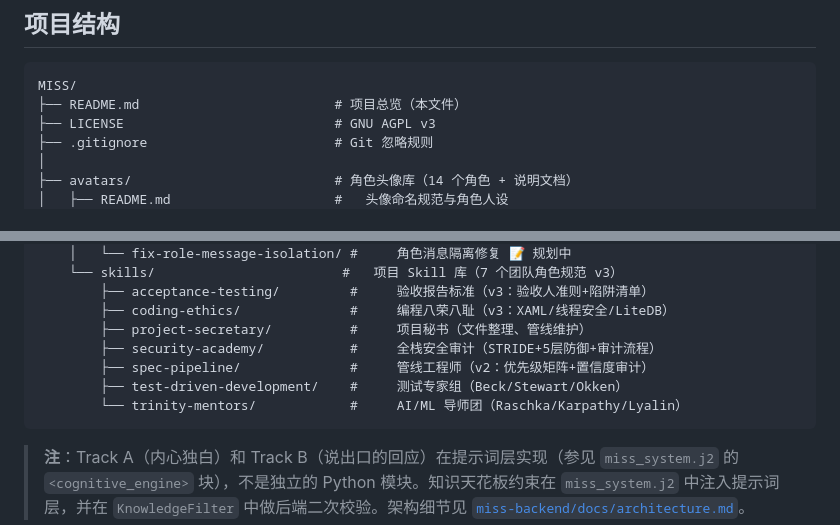
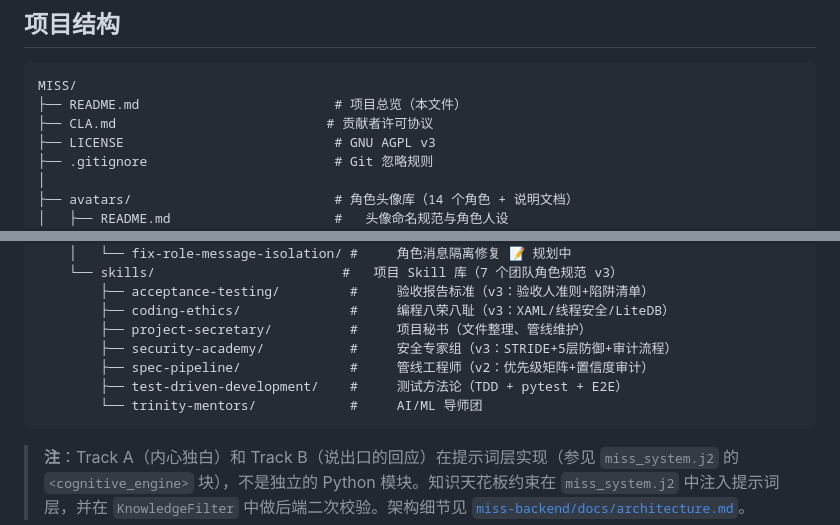
Before and after one commit to luyi14-bits/MISS-project, a Markdown page: README.md, 2 parts joined by grey strips. Rendered like a GitHub page.

Commit message:
docs: update README — add CLA to file tree, anonymize expert names for legal safety

````diff
--- a/README.md
+++ b/README.md
@@ -191,6 +191,7 @@ dotnet run
 ```
 MISS/
 ├── README.md                         # 项目总览（本文件）
+├── CLA.md                           # 贡献者许可协议
 ├── LICENSE                           # GNU AGPL v3
 ├── .gitignore                        # Git 忽略规则
 │
@@ -315,10 +316,10 @@ MISS/
         ├── acceptance-testing/         #     验收报告标准（v3：验收人准则+陷阱清单）
         ├── coding-ethics/              #     编程八荣八耻（v3：XAML/线程安全/LiteDB）
         ├── project-secretary/          #     项目秘书（文件整理、管线维护）
-        ├── security-academy/           #     全栈安全审计（STRIDE+5层防御+审计流程）
+        ├── security-academy/           #     安全专家组（v3：STRIDE+5层防御+审计流程）
         ├── spec-pipeline/              #     管线工程师（v2：优先级矩阵+置信度审计）
-        ├── test-driven-development/    #     测试专家组（Beck/Stewart/Okken）
-        └── trinity-mentors/            #     AI/ML 导师团（Raschka/Karpathy/Lyalin）
+        ├── test-driven-development/    #     测试方法论（TDD + pytest + E2E）
+        └── trinity-mentors/            #     AI/ML 导师团
 ```
 
 > **注**：Track A（内心独白）和 Track B（说出口的回应）在提示词层实现（参见 `miss_system.j2` 的 `<cognitive_engine>` 块），不是独立的 Python 模块。知识天花板约束在 `miss_system.j2` 中注入提示词层，并在 `KnowledgeFilter` 中做后端二次校验。架构细节见 [`miss-backend/docs/architecture.md`](./miss-backend/docs/architecture.md)。
````
